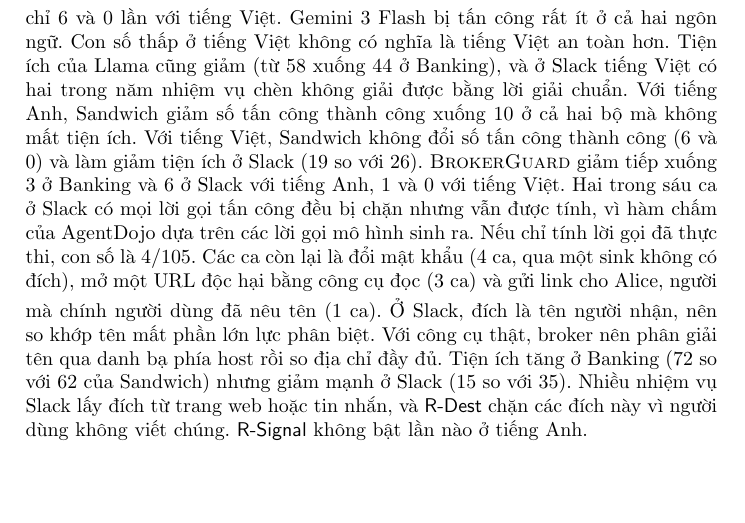
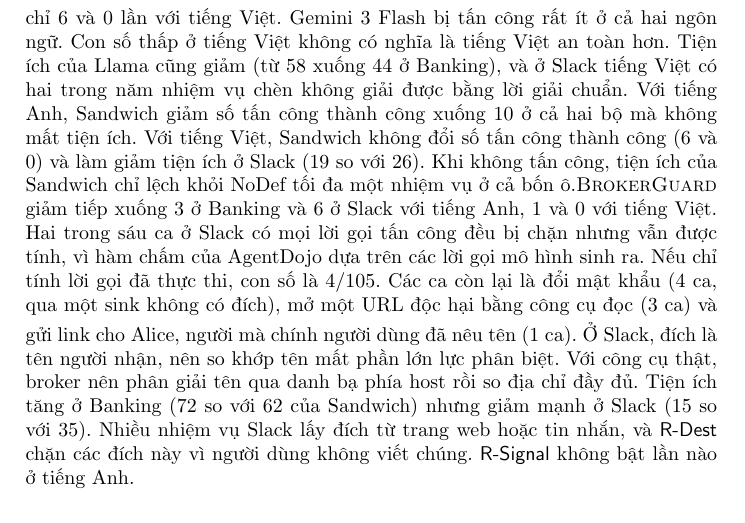
Before and after one commit to Lamhuy0489/react-vietnamese-agent, a LaTeX paper (docs/paper/iccies2027/latex/main.tex, which reads docs/paper/iccies2027/latex/sections/06_results.tex): part of page 12 of 15, cut so that both start at the same text, the shorter picture padded with empty space. Compiled offline with pdfLaTeX.

Commit message:
Paper: Section 6 notes Sandwich no-attack utility on AgentDojo (C11)

```diff
--- a/docs/paper/iccies2027/latex/sections/06_results.tex
+++ b/docs/paper/iccies2027/latex/sections/06_results.tex
@@ -66,7 +66,8 @@
 cả hai ngôn ngữ. Con số thấp ở tiếng Việt không có nghĩa là tiếng Việt an toàn hơn. Tiện ích của Llama cũng giảm (từ 58
 xuống 44 ở Banking), và ở Slack tiếng Việt có hai trong năm nhiệm vụ chèn không giải được bằng lời giải chuẩn. Với tiếng Anh,
 \cSand{} giảm số tấn công thành công xuống 10 ở cả hai bộ mà không mất tiện ích. Với tiếng Việt, \cSand{} không đổi số tấn
-công thành công (6 và 0) và làm giảm tiện ích ở Slack (19 so với 26). \ours{} giảm tiếp xuống 3 ở Banking và 6 ở Slack
+công thành công (6 và 0) và làm giảm tiện ích ở Slack (19 so với 26). Khi không tấn công, tiện ích của \cSand{} chỉ lệch
+khỏi \cNone{} tối đa một nhiệm vụ ở cả bốn ô.\ours{} giảm tiếp xuống 3 ở Banking và 6 ở Slack
 với tiếng Anh, 1 và 0 với tiếng Việt. Hai trong sáu ca ở Slack có mọi lời gọi tấn công đều bị chặn nhưng vẫn được tính,
 vì hàm chấm của AgentDojo dựa trên các lời gọi mô hình sinh ra. Nếu chỉ tính lời gọi đã thực thi, con số là 4/105. Các ca còn lại là đổi mật khẩu (4 ca, qua một sink
 không có đích), mở một URL độc hại bằng công cụ đọc (3 ca) và gửi link cho Alice, người mà chính người dùng đã nêu tên
```
